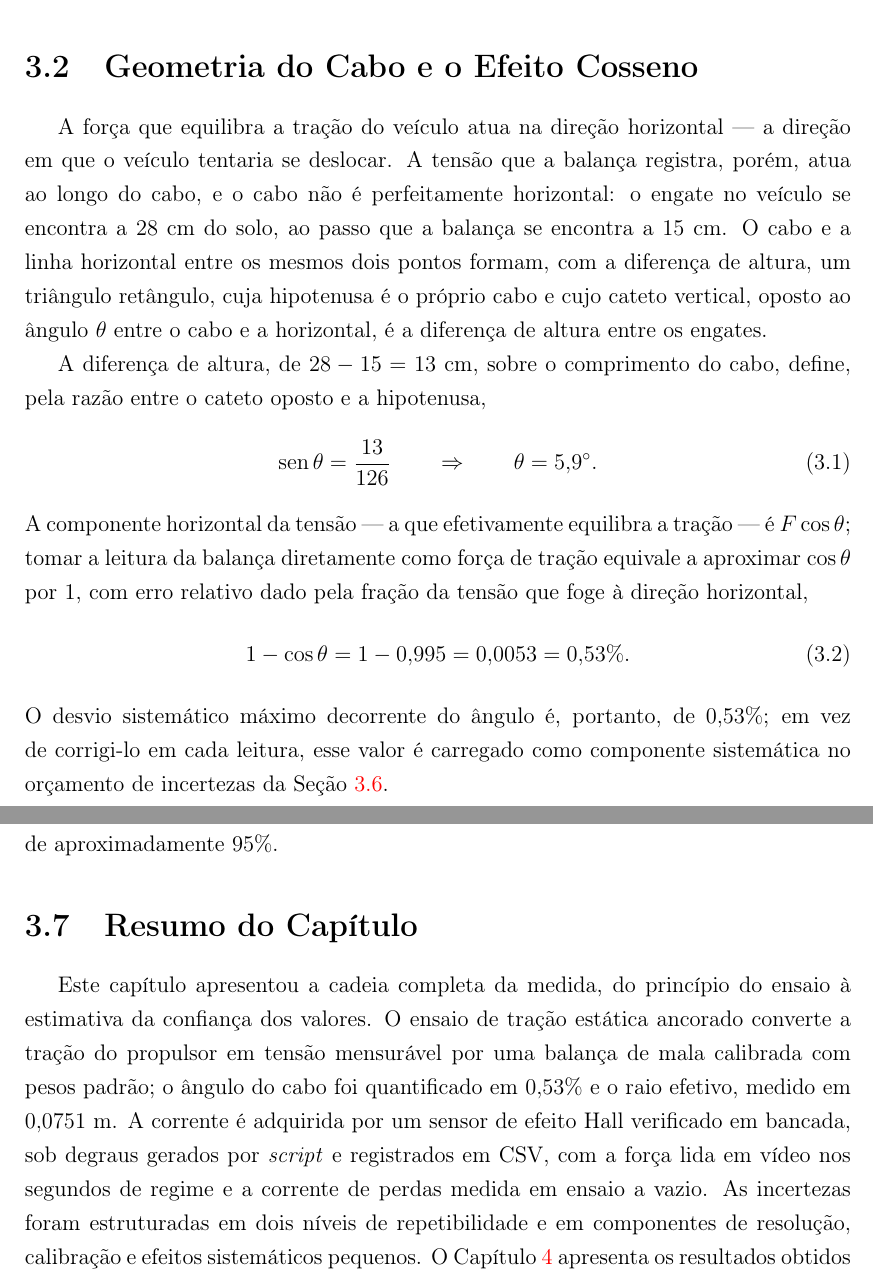
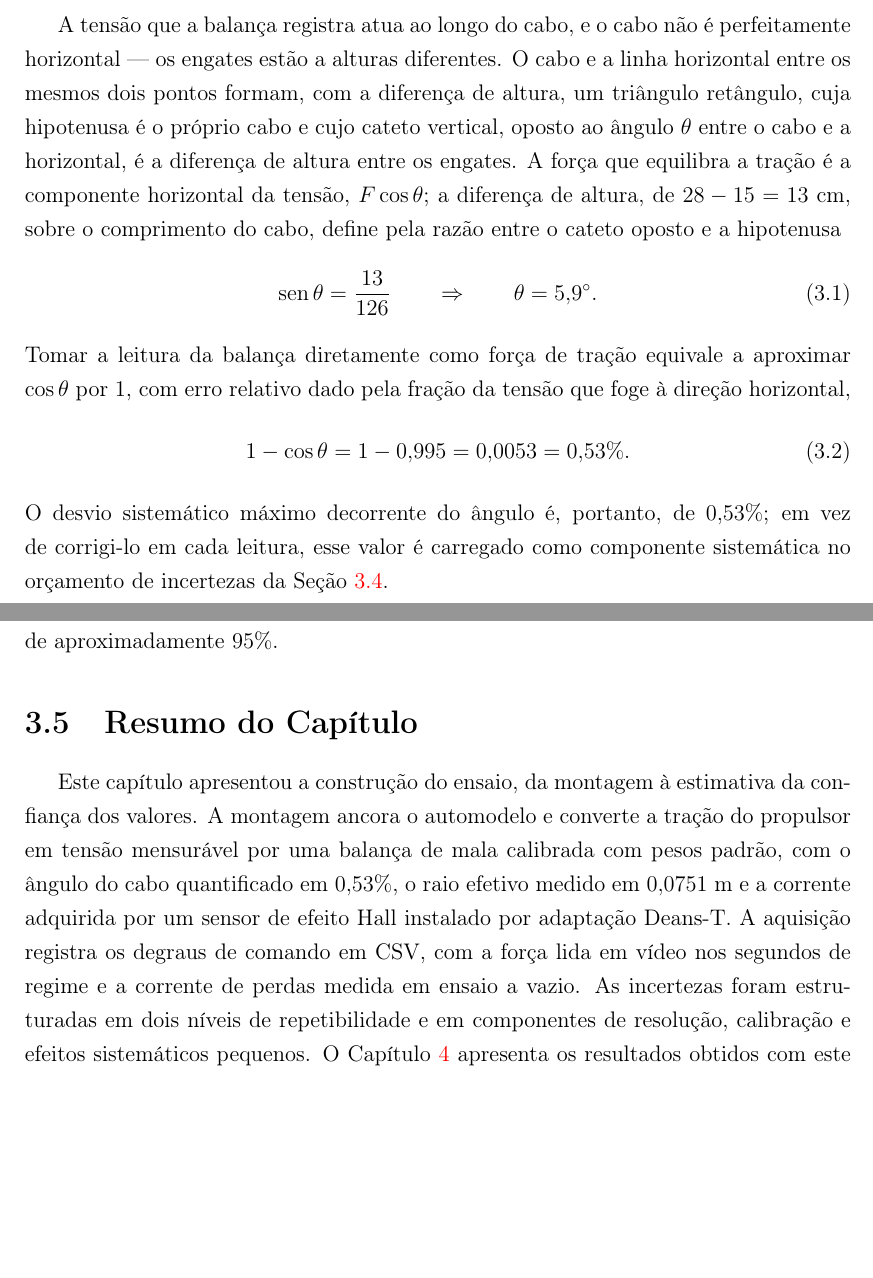
Before and after one commit to kksilva/PFC, a LaTeX book (monografia/Monografia.tex, which reads monografia/Metodologia/Metodologia.tex): two parts of pages 28 and 33 of 44 before the commit and two parts of pages 27 and 33 of 44 after it, joined at a grey line, cut at the place of the change, the shorter picture padded with empty space. Compiled offline with pdfLaTeX.

Commit message:
monografia: Cap.3 reestruturado — 3.2 incorporada na 3.1.1, sensor de corrente como 3.1.5, storytelling montagem→aquisição→procedimento→incertezas

```diff
--- a/monografia/Metodologia/Metodologia.tex
+++ b/monografia/Metodologia/Metodologia.tex
@@ -46,11 +43,31 @@ posicionada acima do eixo de transmissão das rodas, de modo que a linha de tra
 a direção longitudinal do automodelo; o outro lado da balança é preso por um segundo cabo a
 uma estrutura fixa. O cabo empregado em cada lado da balança mede $126$ cm; a balança fica
 suspensa a $15$ cm do solo e o engate no veículo, a $28$ cm. Cada uma dessas dimensões foi
-medida três vezes, e os valores adotados são as médias das três leituras. Essa geometria define
-o ângulo do cabo, quantificado na Seção \ref{sec:angulocabo}.
+medida três vezes, e os valores adotados são as médias das três leituras.
 
 % FIGURA: fotografia da montagem do ensaio --- automodelo ancorado, balança suspensa entre o
 % engate traseiro e a estrutura fixa, com a massa adicional sobre o centro de massa.
+
+A tensão que a balança registra atua ao longo do cabo, e o cabo não é perfeitamente
+horizontal --- os engates estão a alturas diferentes. O cabo e a linha horizontal entre os
+mesmos dois pontos formam, com a diferença de altura, um triângulo retângulo, cuja hipotenusa
+é o próprio cabo e cujo cateto vertical, oposto ao ângulo $\theta$ entre o cabo e a horizontal,
+é a diferença de altura entre os engates. A força que equilibra a tração é a componente
+horizontal da tensão, $F\cos\theta$; a diferença de altura, de $28 - 15 = 13$ cm, sobre o
+comprimento do cabo, define pela razão entre o cateto oposto e a hipotenusa
+\begin{equation}\label{eq:sen_theta}
+\mathrm{sen}\,\theta = \frac{13}{126}
+\qquad\Rightarrow\qquad
+\theta = 5{,}9^\circ.
+\end{equation}
+Tomar a leitura da balança diretamente como força de tração equivale a aproximar $\cos\theta$
+por $1$, com erro relativo dado pela fração da tensão que foge à direção horizontal,
+\begin{equation}\label{eq:erro_cosseno}
+1 - \cos\theta = 1 - 0{,}995 = 0{,}0053 = 0{,}53\%.
+\end{equation}
+O desvio sistemático máximo decorrente do ângulo é, portanto, de $0{,}53\%$; em vez de corrigi-lo
+em cada leitura, esse valor é carregado como componente sistemática no orçamento de incertezas
+da Seção \ref{sec:incertezas}.
 
 \subsection{Padrão de força e sua calibração}
 \label{sec:padraoforca}
@@ -81,35 +98,7 @@ tração desenvolvida, seja qual for a massa do veículo; a condição de carreg
 contudo, a especificação do ensaio, uma vez que a tração máxima transferível antes da
 patinagem depende dela.
 
-\section{Geometria do Cabo e o Efeito Cosseno}
-\label{sec:angulocabo}
-
-A força que equilibra a tração do veículo atua na direção horizontal --- a direção em que o
-veículo tentaria se deslocar. A tensão que a balança registra, porém, atua ao longo do cabo, e
-o cabo não é perfeitamente horizontal: o engate no veículo se encontra a $28$ cm do solo,
-ao passo que a balança se encontra a $15$ cm. O cabo e a linha horizontal entre os mesmos dois
-pontos formam, com a diferença de altura, um triângulo retângulo, cuja hipotenusa é o próprio
-cabo e cujo cateto vertical, oposto ao ângulo $\theta$ entre o cabo e a horizontal, é a
-diferença de altura entre os engates.
-
-A diferença de altura, de $28 - 15 = 13$ cm, sobre o comprimento do cabo, define, pela razão
-entre o cateto oposto e a hipotenusa,
-\begin{equation}\label{eq:sen_theta}
-\mathrm{sen}\,\theta = \frac{13}{126}
-\qquad\Rightarrow\qquad
-\theta = 5{,}9^\circ.
-\end{equation}
-A componente horizontal da tensão --- a que efetivamente equilibra a tração --- é $F\cos\theta$;
-tomar a leitura da balança diretamente como força de tração equivale a aproximar $\cos\theta$
-por $1$, com erro relativo dado pela fração da tensão que foge à direção horizontal,
-\begin{equation}\label{eq:erro_cosseno}
-1 - \cos\theta = 1 - 0{,}995 = 0{,}0053 = 0{,}53\%.
-\end{equation}
-O desvio sistemático máximo decorrente do ângulo é, portanto, de $0{,}53\%$; em vez de corrigi-lo
-em cada leitura, esse valor é carregado como componente sistemática no orçamento de incertezas
-da Seção \ref{sec:incertezas}.
-
-\section{Medida do Raio Efetivo da Roda}
+\subsection{Medida do raio efetivo da roda}
 \label{sec:raioefetivo}
 
 O torque na roda é obtido da força de tração por meio do raio em que essa força atua --- a
@@ -302,14 +296,14 @@ de aproximadamente $95\%$.
 
 \section{Resumo do Capítulo}
 
-Este capítulo apresentou a cadeia completa da medida, do princípio do ensaio à estimativa da
-confiança dos valores. O ensaio de tração estática ancorado converte a tração do propulsor em
-tensão mensurável por uma balança de mala calibrada com pesos padrão; o ângulo do cabo foi
-quantificado em $0{,}53\%$ e o raio efetivo, medido em $0{,}0751$ m. A corrente é adquirida
-por um sensor de efeito Hall verificado em bancada, sob degraus gerados por \emph{script} e
-registrados em CSV, com a força lida em vídeo nos segundos de regime e a corrente de perdas
-medida em ensaio a vazio. As incertezas foram estruturadas em dois níveis de repetibilidade e
-em componentes de resolução, calibração e efeitos sistemáticos pequenos. O Capítulo
-\ref{chap:resultados} apresenta os resultados obtidos com este procedimento.
+Este capítulo apresentou a construção do ensaio, da montagem à estimativa da confiança dos
+valores. A montagem ancora o automodelo e converte a tração do propulsor em tensão mensurável
+por uma balança de mala calibrada com pesos padrão, com o ângulo do cabo quantificado em
+$0{,}53\%$, o raio efetivo medido em $0{,}0751$ m e a corrente adquirida por um sensor de
+efeito Hall instalado por adaptação Deans-T. A aquisição registra os degraus de comando em
+CSV, com a força lida em vídeo nos segundos de regime e a corrente de perdas medida em ensaio
+a vazio. As incertezas foram estruturadas em dois níveis de repetibilidade e em componentes de
+resolução, calibração e efeitos sistemáticos pequenos. O Capítulo \ref{chap:resultados}
+apresenta os resultados obtidos com este procedimento.
 
 \clearpage
```
Also changed, not shown: monografia/Metodologia/Metodologia.tex (50 more changed lines).
